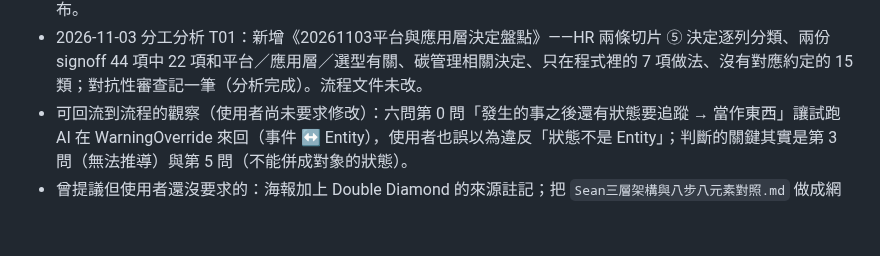
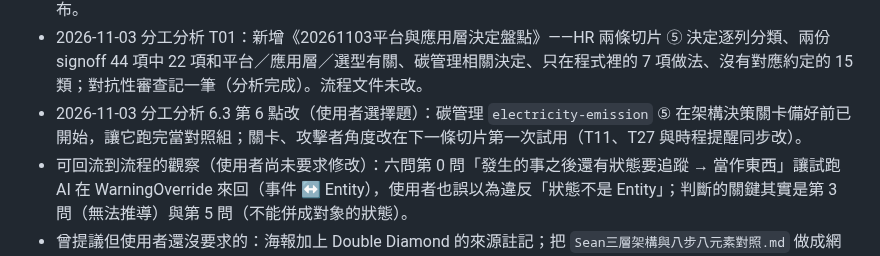
Before and after one commit to JiHungLin/OntologyDesignResearch, a Markdown page: CLAUDE.md, the part around the change. GitHub-like rendering; blank space fills up the shorter version.

```diff
--- a/CLAUDE.md
+++ b/CLAUDE.md
@@ -94,5 +94,6 @@
 - 2026-11-02 凍結時先問完再寫入（依 `domain-trial` `electricity-emission` ③：凍結先改檔頭才問要不要寫入 `core/`，網頁與人以為已凍結）：`domain-freeze` 要問人的（`core/` 差異、未同步章節、PR）在改任何狀態前一次問完，之後連續做到打 tag；`lint.py` 檢查檔頭「已凍結」要有 tag，測試 54 項；手冊修訂 #51。已同步到 HR（bd0e24d）、domain-trial（9604723）。
 - 2026-11-02 分工分析 T30（單向依賴）：①～④ 只寫業務事實（包括法規造成的），不寫技術措施，β、γ 讀 ①～④ 不回寫——精簡版原則 1 擴寫（不加第七條）、0.5 技術性反例寫 `拒絕`「技術措施，留給第 ⑤ 步」由 ⑤ 接手、《平台架構約定》檔頭「依賴的方向」、輸入輸出規範反例處理、`domain-step`、工具包 `CLAUDE.md` 第 6 點；分析 8.2 補完整（P1～P13、γ 接點、①～④ 完成標準 43 條都沒有技術要求）。採納，手冊未改。流程網頁已重新發布。
 - 2026-11-03 分工分析 T01：新增《20261103平台與應用層決定盤點》——HR 兩條切片 ⑤ 決定逐列分類、兩份 signoff 44 項中 22 項和平台／應用層／選型有關、碳管理相關決定、只在程式裡的 7 項做法、沒有對應約定的 15 類；對抗性審查記一筆（分析完成）。流程文件未改。
+- 2026-11-03 分工分析 6.3 第 6 點改（使用者選擇題）：碳管理 `electricity-emission` ⑤ 在架構決策關卡備好前已開始，讓它跑完當對照組；關卡、攻擊者角度改在下一條切片第一次試用（T11、T27 與時程提醒同步改）。
 - 可回流到流程的觀察（使用者尚未要求修改）：六問第 0 問「發生的事之後還有狀態要追蹤 → 當作東西」讓試跑 AI 在 WarningOverride 來回（事件 ↔ Entity），使用者也誤以為違反「狀態不是 Entity」；判斷的關鍵其實是第 3 問（無法推導）與第 5 問（不能併成對象的狀態）。
 - 曾提議但使用者還沒要求的：海報加上 Double Diamond 的來源註記；把 `Sean三層架構與八步八元素對照.md` 做成網頁。
```
Also changed, not shown: 20261102Domain與系統架構分工分析.md (+14 -14 lines).
